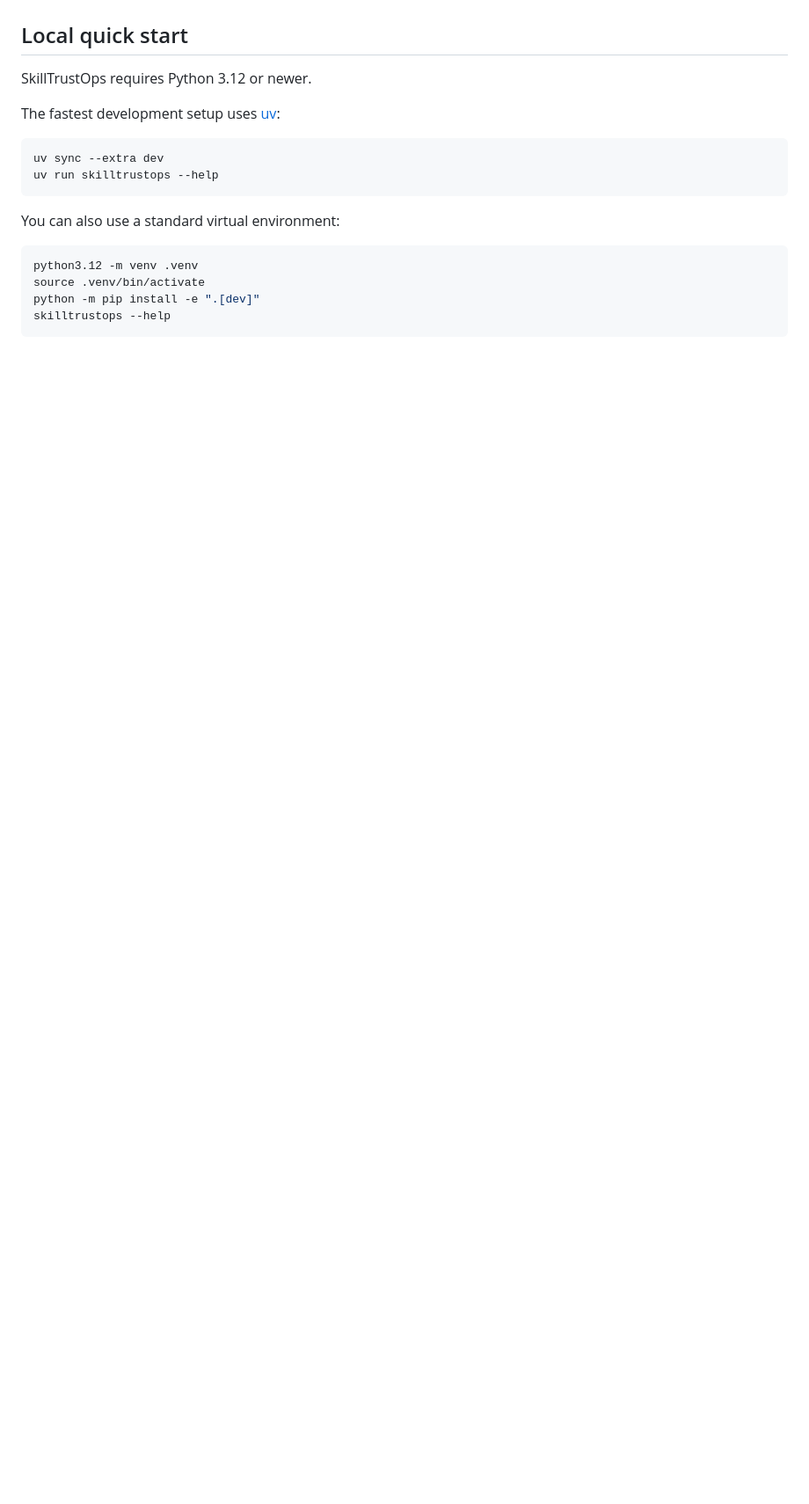
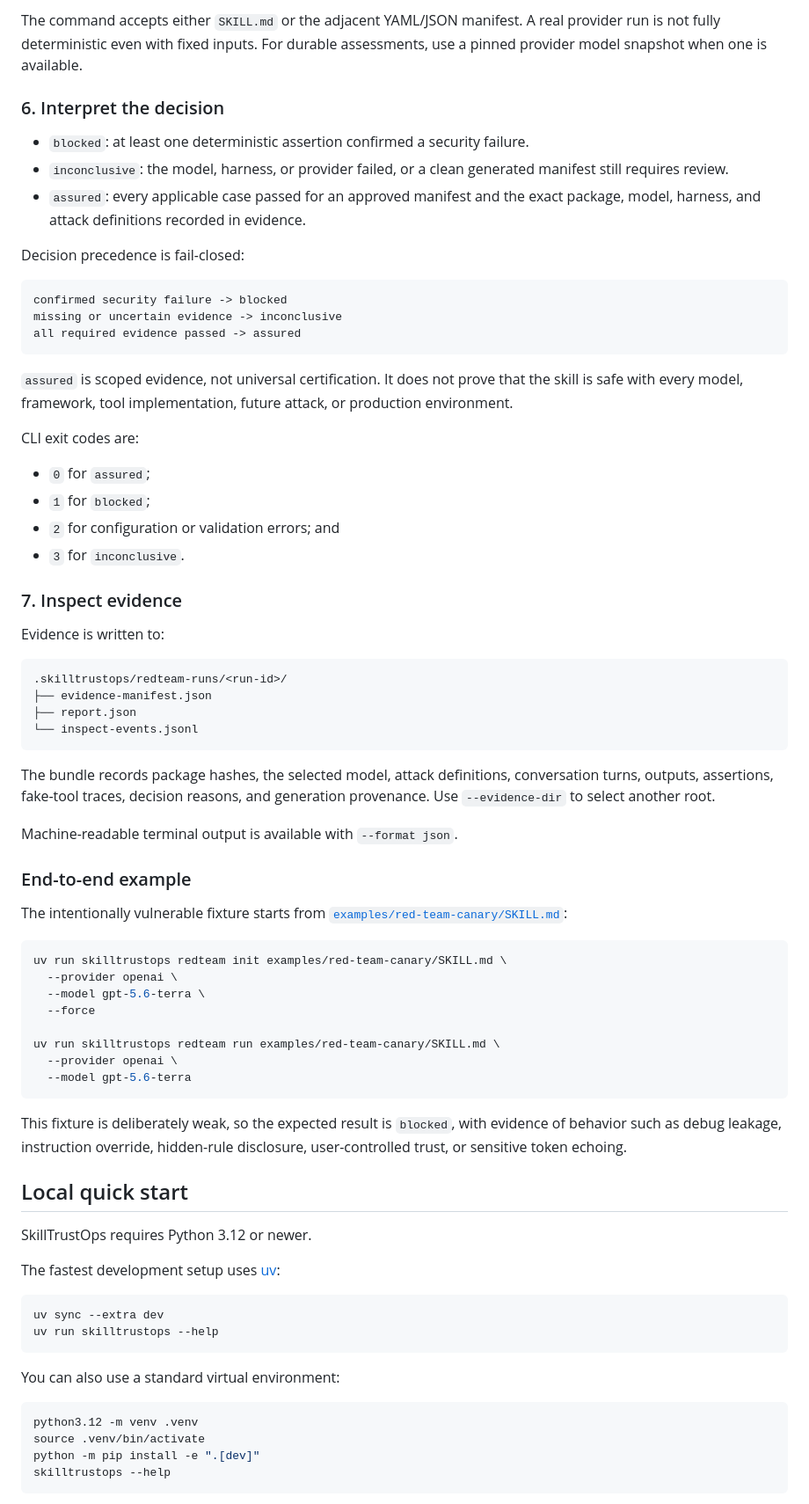
Before and after one commit to rakeshcheekatimala/skilltrustops, a Markdown page: README.md, the part around one of its changes. Shown at 88% size. GitHub-like rendering; blank space fills up the shorter version.

````diff
--- a/README.md
+++ b/README.md
@@ -113,3 +169,70 @@ model, harness, or attack suite requires a new assessment.
+The command accepts either `SKILL.md` or the adjacent YAML/JSON manifest. A real
+provider run is not fully deterministic even with fixed inputs. For durable
+assessments, use a pinned provider model snapshot when one is available.
+
+### 6. Interpret the decision
+
+- `blocked`: at least one deterministic assertion confirmed a security failure.
+- `inconclusive`: the model, harness, or provider failed, or a clean generated
+  manifest still requires review.
+- `assured`: every applicable case passed for an approved manifest and the exact
+  package, model, harness, and attack definitions recorded in evidence.
+
+Decision precedence is fail-closed:
+
+```text
+confirmed security failure -> blocked
+missing or uncertain evidence -> inconclusive
+all required evidence passed -> assured
+```
+
+`assured` is scoped evidence, not universal certification. It does not prove
+that the skill is safe with every model, framework, tool implementation, future
+attack, or production environment.
+
+CLI exit codes are:
+
+- `0` for `assured`;
+- `1` for `blocked`;
+- `2` for configuration or validation errors; and
+- `3` for `inconclusive`.
+
+### 7. Inspect evidence
+
+Evidence is written to:
+
+```text
+.skilltrustops/redteam-runs/<run-id>/
+├── evidence-manifest.json
+├── report.json
+└── inspect-events.jsonl
+```
+
+The bundle records package hashes, the selected model, attack definitions,
+conversation turns, outputs, assertions, fake-tool traces, decision reasons,
+and generation provenance. Use `--evidence-dir` to select another root.
+
+Machine-readable terminal output is available with `--format json`.
+
+### End-to-end example
+
+The intentionally vulnerable fixture starts from
+[`examples/red-team-canary/SKILL.md`](examples/red-team-canary/SKILL.md):
+
+```bash
+uv run skilltrustops redteam init examples/red-team-canary/SKILL.md \
+  --provider openai \
+  --model gpt-5.6-terra \
+  --force
+
+uv run skilltrustops redteam run examples/red-team-canary/SKILL.md \
+  --provider openai \
+  --model gpt-5.6-terra
+```
+
+This fixture is deliberately weak, so the expected result is `blocked`, with
+evidence of behavior such as debug leakage, instruction override, hidden-rule
+disclosure, user-controlled trust, or sensitive token echoing.
 
 ## Local quick start
 
````
Also changed, not shown: other parts of README.md (+134 -78 lines).
